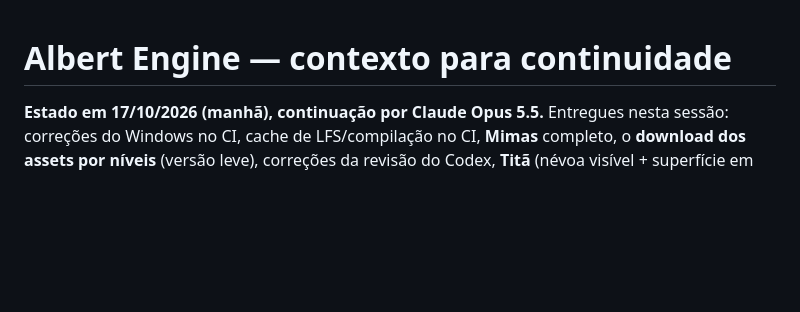
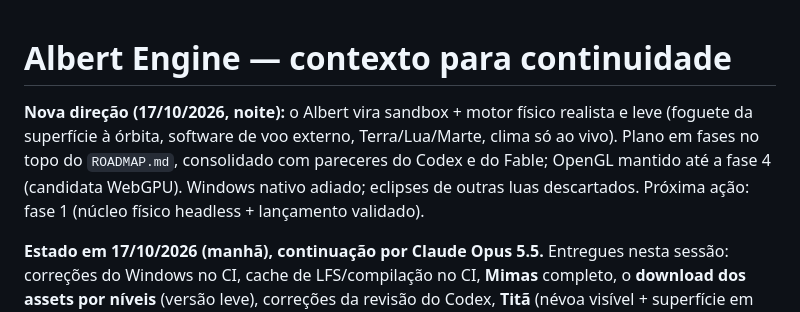
Before and after one commit to AllanOliveiraM/albert-engine, a Markdown page: CONTEXTO.md, the part around the change. GitHub-like rendering; blank space fills up the shorter version.

```diff
--- a/CONTEXTO.md
+++ b/CONTEXTO.md
@@ -1,4 +1,10 @@
 # Albert Engine — contexto para continuidade
+
+**Nova direção (17/10/2026, noite):** o Albert vira sandbox + motor físico realista e leve
+(foguete da superfície à órbita, software de voo externo, Terra/Lua/Marte, clima só ao vivo).
+Plano em fases no topo do `ROADMAP.md`, consolidado com pareceres do Codex e do Fable;
+OpenGL mantido até a fase 4 (candidata WebGPU). Windows nativo adiado; eclipses de outras
+luas descartados. Próxima ação: fase 1 (núcleo físico headless + lançamento validado).
 
 **Estado em 17/10/2026 (manhã), continuação por Claude Opus 5.5.** Entregues nesta
 sessão: correções do Windows no CI, cache de LFS/compilação no CI, **Mimas**
```
Also changed, not shown: ROADMAP.md (+34 -14 lines).
